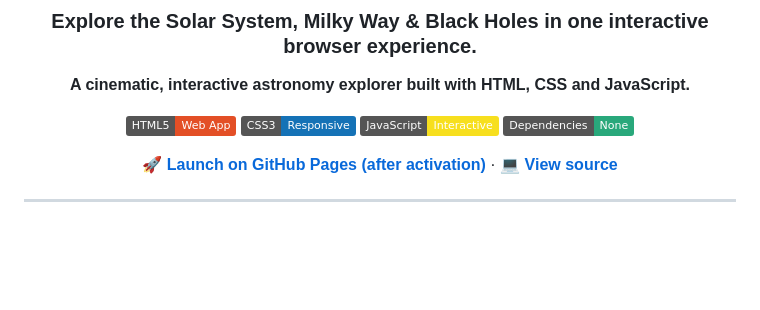
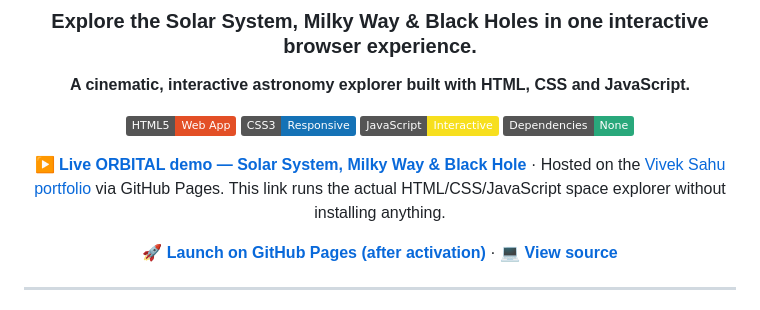
Before and after one commit to viveksahu1974/ORBITAL-Space-Explorer, a Markdown page: README.md, the part around the change. Rendered like a GitHub page; badges without logos; blank space fills up the shorter version.

Commit message:
Link working ORBITAL demo hosted in the portfolio

```diff
--- a/README.md
+++ b/README.md
@@ -10,6 +10,8 @@
 [![CSS3](https://img.shields.io/badge/CSS3-Responsive-1572B6?logo=css&logoColor=white)](style.css)
 [![JavaScript](https://img.shields.io/badge/JavaScript-Interactive-F7DF1E?logo=javascript&logoColor=black)](script.js)
 [![No dependencies](https://img.shields.io/badge/Dependencies-None-29a87b)](#-tech-stack)
+
+**[▶ Live ORBITAL demo — Solar System, Milky Way & Black Hole](https://viveksahu1974.github.io/portfolio/orbital/)** · Hosted on the [Vivek Sahu portfolio](https://viveksahu1974.github.io/portfolio/#projects) via GitHub Pages. This link runs the actual HTML/CSS/JavaScript space explorer without installing anything.
 
 **[🚀 Launch on GitHub Pages (after activation)](https://viveksahu1974.github.io/ORBITAL-Space-Explorer/)** · **[💻 View source](https://github.com/viveksahu1974/ORBITAL-Space-Explorer)**
 
```
